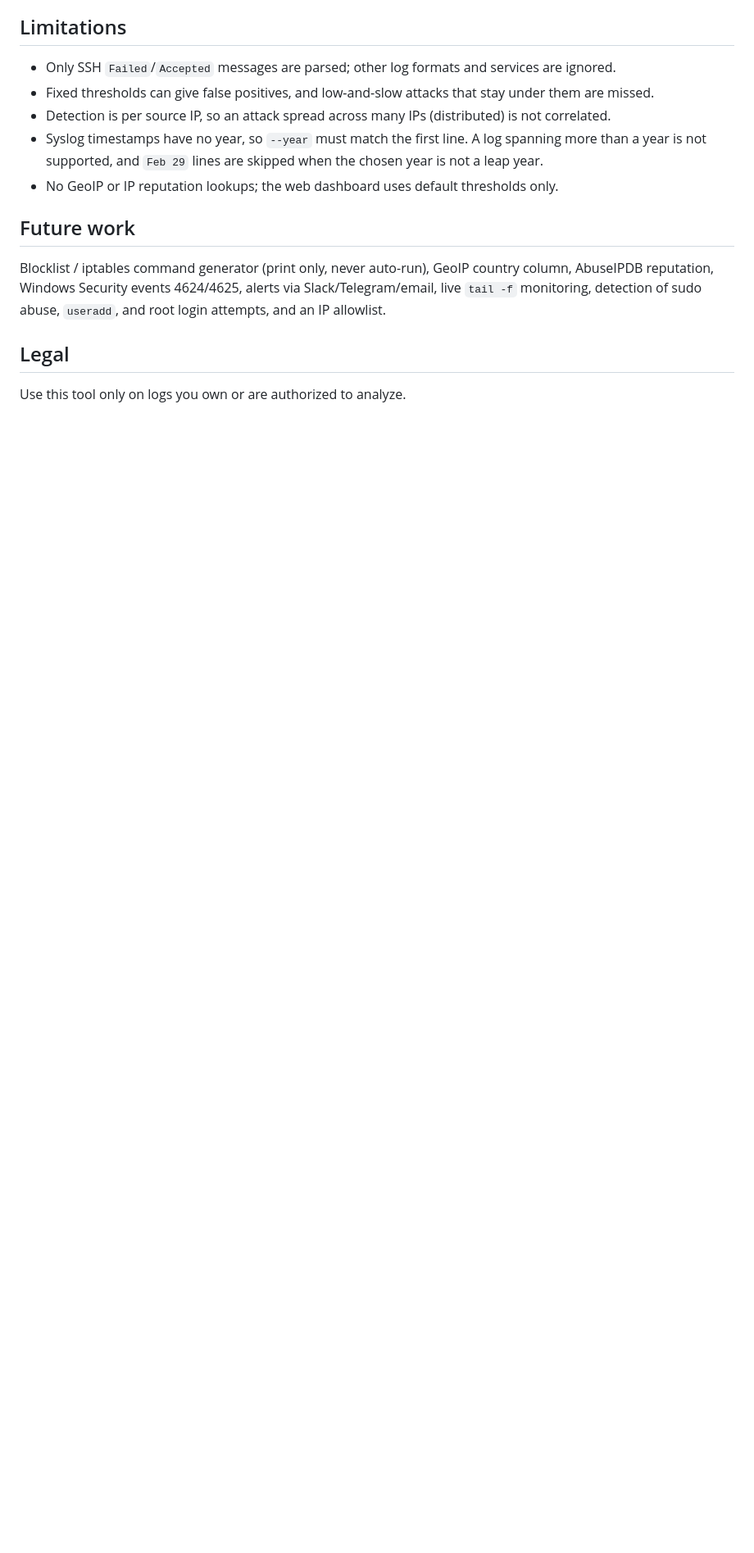
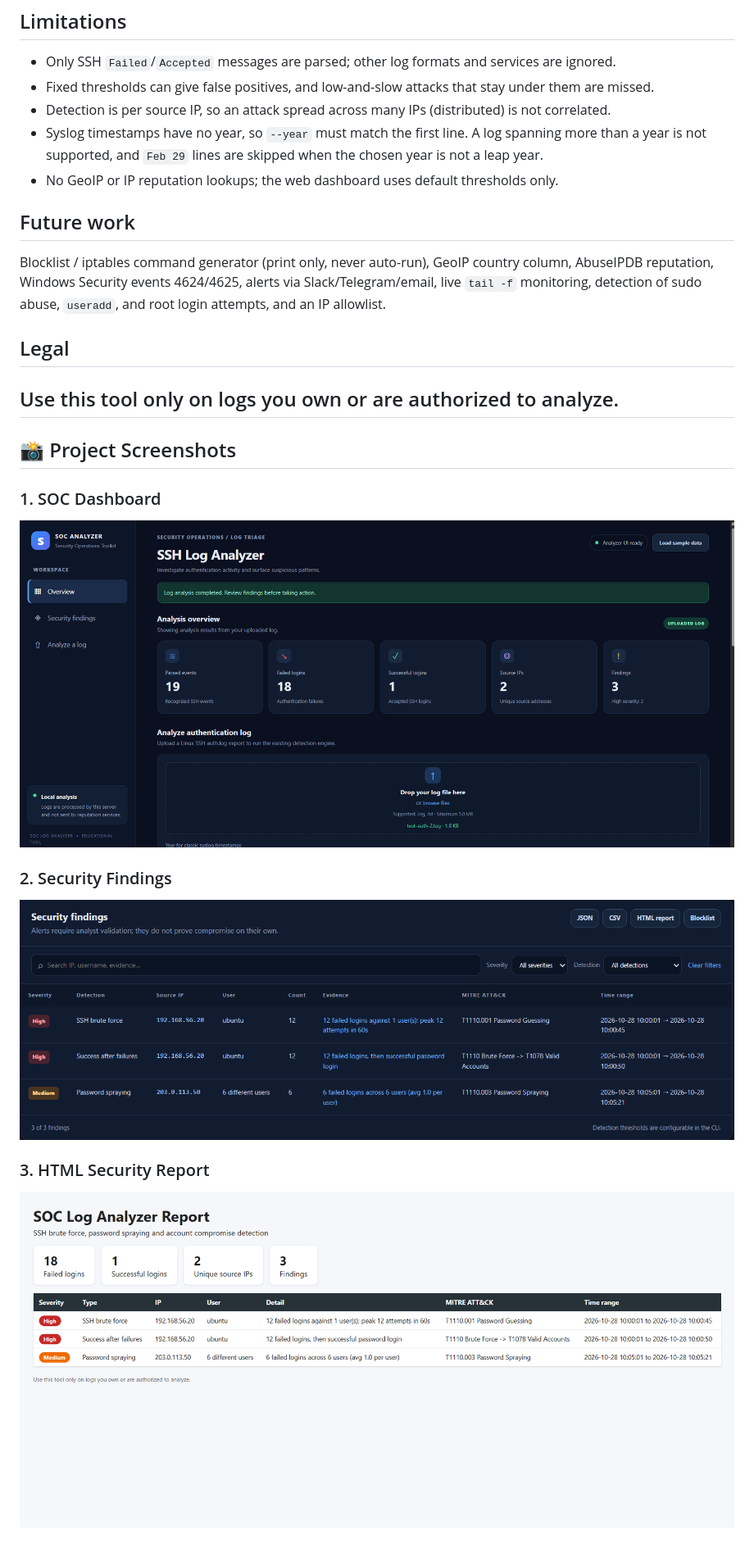
Before and after one commit to Jayprakash195/soc-log-analyzer, a Markdown page: README.md, the part around the change. Shown at 82% size. Drawn GitHub-style; pictures changed too: docs/dashboard.png (added), docs/html-report.png (added), docs/security-findings.png (added); blank space fills up the shorter version.

Commit message:
Add project screenshots to README

```diff
--- a/README.md
+++ b/README.md
@@ -212,3 +212,15 @@ Blocklist / iptables command generator (print only, never auto-run), GeoIP count
 ## Legal
 
 Use this tool only on logs you own or are authorized to analyze.
+---
+
+## 📸 Project Screenshots
+
+### 1. SOC Dashboard
+![SOC Dashboard](docs/dashboard.png)
+
+### 2. Security Findings
+![Security Findings](docs/security-findings.png)
+
+### 3. HTML Security Report
+![HTML Report](docs/html-report.png)
```
